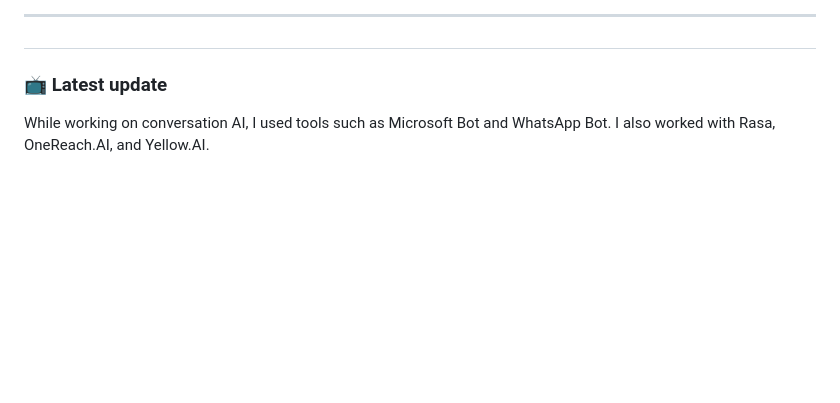
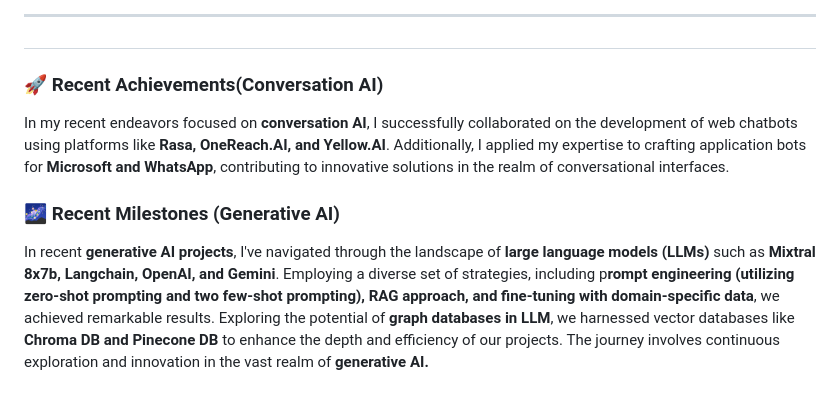
Before and after one commit to rajatlord/nani757, a Markdown page: README.md, the part around the change. GitHub-like rendering; blank space fills up the shorter version.

```diff
--- a/README.md
+++ b/README.md
@@ -40,5 +40,11 @@
 ##
 
 
-### 📺 Latest update
-While working on conversation AI, I used tools such as Microsoft Bot and WhatsApp Bot. I also worked with Rasa, OneReach.AI, and Yellow.AI.
+### 🚀 Recent Achievements(Conversation AI)
+
+In my recent endeavors focused on **conversation AI**, I successfully collaborated on the development of web chatbots using platforms like **Rasa, OneReach.AI, and Yellow.AI**. Additionally, I applied my expertise to crafting application bots for **Microsoft and WhatsApp**, contributing to innovative solutions in the realm of conversational interfaces.
+
+
+### 🌌 Recent Milestones (Generative AI)
+
+In recent **generative AI projects**, I've navigated through the landscape of **large language models (LLMs)** such as **Mixtral 8x7b, Langchain, OpenAI, and Gemini**. Employing a diverse set of strategies, including p**rompt engineering (utilizing zero-shot prompting and two few-shot prompting), RAG approach, and fine-tuning with domain-specific data**, we achieved remarkable results. Exploring the potential of **graph databases in LLM**, we harnessed vector databases like **Chroma DB and Pinecone DB** to enhance the depth and efficiency of our projects. The journey involves continuous exploration and innovation in the vast realm of **generative AI.**
```
